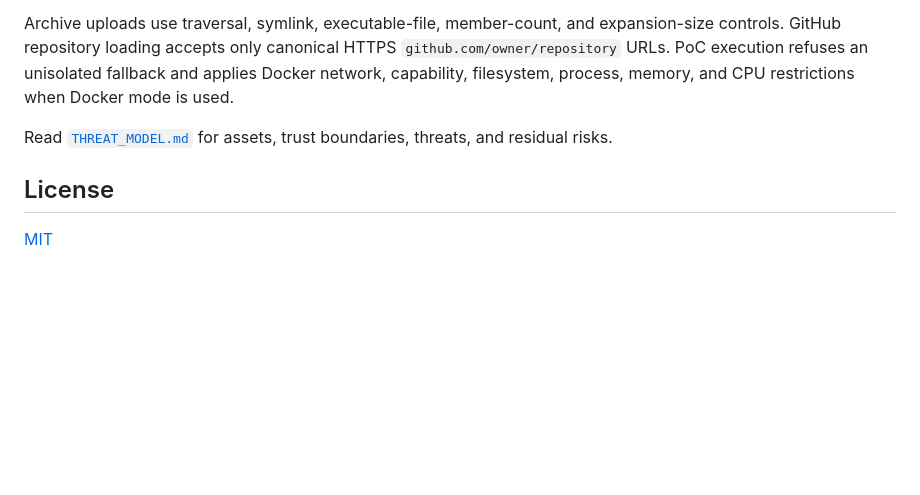
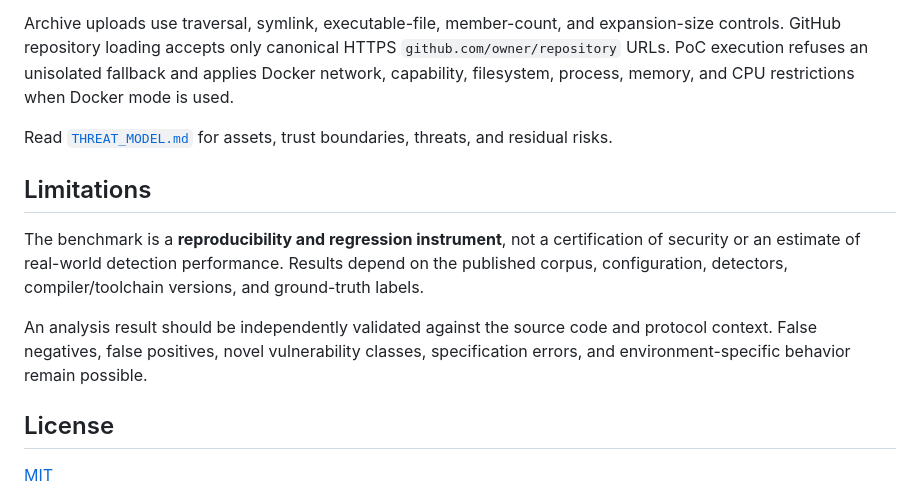
Before and after one commit to DefiAudit0x/smart-contract-auditor, a Markdown page: README.md, the part around the change. Rendered like a GitHub page; blank space fills up the shorter version.

Commit message:
docs: clarify project purpose and research boundaries

```diff
--- a/README.md
+++ b/README.md
@@ -139,6 +139,12 @@ Archive uploads use traversal, symlink, executable-file, member-count, and expan
 
 Read [`THREAT_MODEL.md`](THREAT_MODEL.md) for assets, trust boundaries, threats, and residual risks.
 
+## Limitations
+
+The benchmark is a **reproducibility and regression instrument**, not a certification of security or an estimate of real-world detection performance. Results depend on the published corpus, configuration, detectors, compiler/toolchain versions, and ground-truth labels.
+
+An analysis result should be independently validated against the source code and protocol context. False negatives, false positives, novel vulnerability classes, specification errors, and environment-specific behavior remain possible.
+
 ## License
 
 [MIT](./LICENSE)
```
